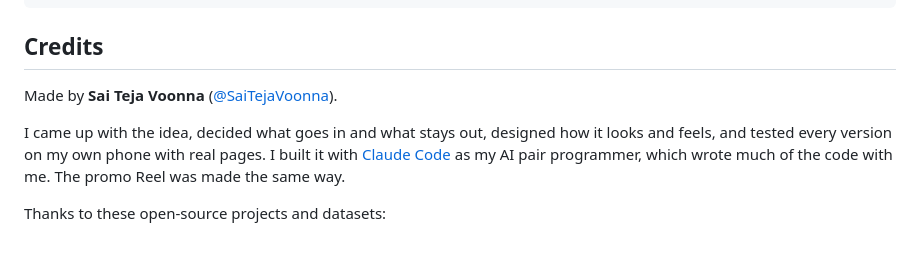
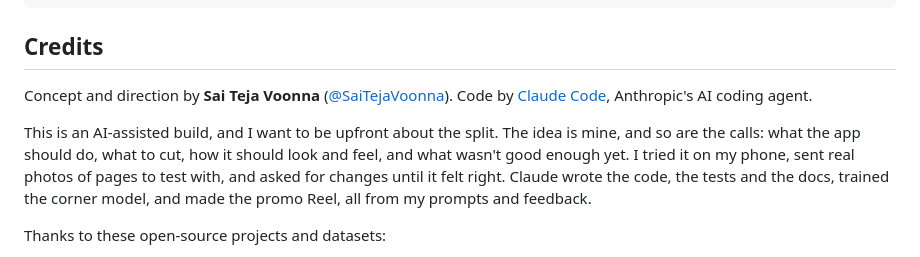
Before and after one commit to SaiTejaVoonna/pdf-scanner, a Markdown page: README.md, the part around the change. Drawn GitHub-style.

Commit message:
README: an honest credits section (concept and direction: Sai Teja; code: Claude Code)
Co-Authored-By: Claude Opus 5.5 <noreply@anthropic.com>
Claude-Session: https://claude.ai/code/session_01K1tsQ7sZNKCwGP7gMpF3w1

```diff
--- a/README.md
+++ b/README.md
@@ -85,11 +85,13 @@ promo/    The Instagram Reel: Remotion source, screen captures, voiceover
 
 ## Credits
 
-Made by **Sai Teja Voonna** ([@SaiTejaVoonna](https://github.com/SaiTejaVoonna)).
+Concept and direction by **Sai Teja Voonna** ([@SaiTejaVoonna](https://github.com/SaiTejaVoonna)).
+Code by [Claude Code](https://claude.com/claude-code), Anthropic's AI coding agent.
 
-I came up with the idea, decided what goes in and what stays out, designed how it looks and feels, and tested every
-version on my own phone with real pages. I built it with [Claude Code](https://claude.com/claude-code) as my AI pair
-programmer, which wrote much of the code with me. The promo Reel was made the same way.
+This is an AI-assisted build, and I want to be upfront about the split. The idea is mine, and so are the calls: what
+the app should do, what to cut, how it should look and feel, and what wasn't good enough yet. I tried it on my phone,
+sent real photos of pages to test with, and asked for changes until it felt right. Claude wrote the code, the tests and
+the docs, trained the corner model, and made the promo Reel, all from my prompts and feedback.
 
 Thanks to these open-source projects and datasets:
 - [pdf-lib](https://github.com/Hopding/pdf-lib) (MIT) for everything PDF
```
